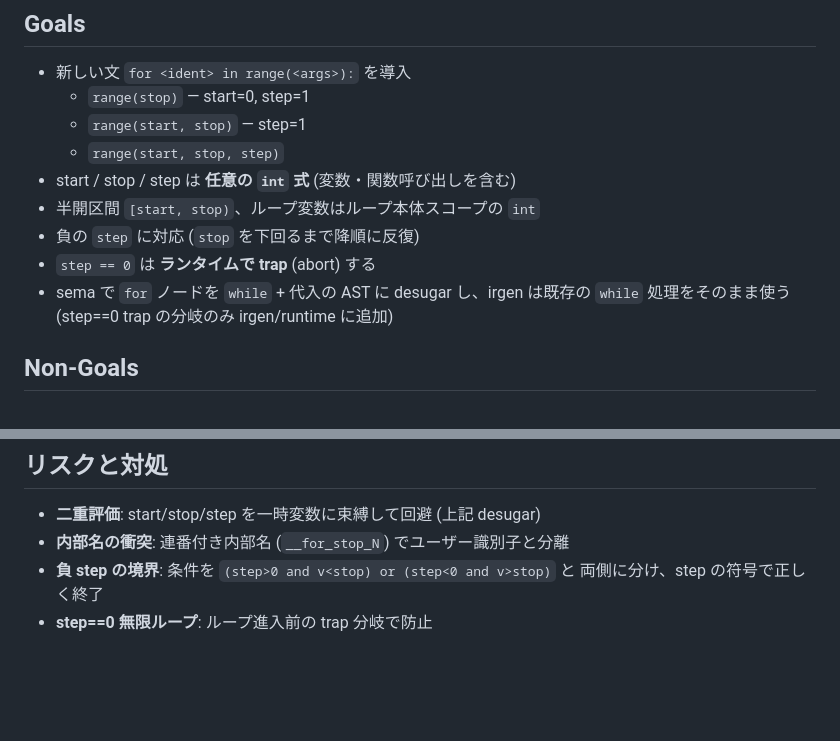
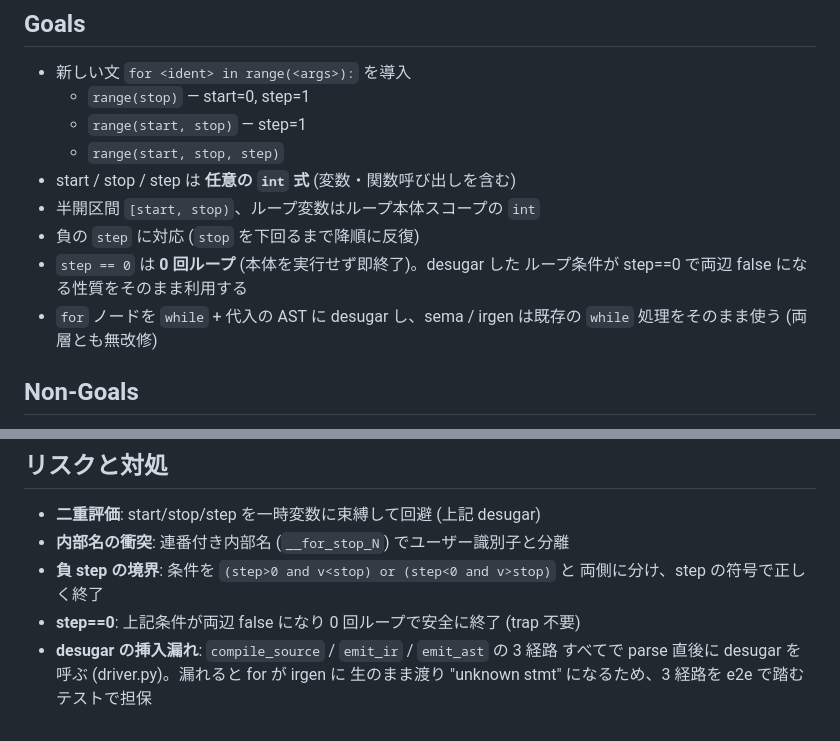
Before and after one commit to rwlang-org/rw, a Markdown page: docs/specs/13-for-range-loop.md, 2 parts joined by grey strips. Drawn GitHub-style; blank space fills up the shorter version.

```diff
--- a/docs/specs/13-for-range-loop.md
+++ b/docs/specs/13-for-range-loop.md
@@ -38,9 +38,10 @@ lexer / parser / sema の 3 層 + 例題に閉じ込める。
 - start / stop / step は **任意の `int` 式** (変数・関数呼び出しを含む)
 - 半開区間 `[start, stop)`、ループ変数はループ本体スコープの `int`
 - 負の `step` に対応 (`stop` を下回るまで降順に反復)
-- `step == 0` は **ランタイムで trap** (abort) する
-- sema で `for` ノードを `while` + 代入の AST に desugar し、irgen は既存の
-  `while` 処理をそのまま使う (step==0 trap の分岐のみ irgen/runtime に追加)
+- `step == 0` は **0 回ループ** (本体を実行せず即終了)。desugar した
+  ループ条件が step==0 で両辺 false になる性質をそのまま利用する
+- `for` ノードを `while` + 代入の AST に desugar し、sema / irgen は既存の
+  `while` 処理をそのまま使う (両層とも無改修)
 
 ## Non-Goals
 
@@ -150,4 +150,7 @@ while (__step > 0 and v < __stop) or (__step < 0 and v > __stop):
 - **内部名の衝突**: 連番付き内部名 (`__for_stop_N`) でユーザー識別子と分離
 - **負 step の境界**: 条件を `(step>0 and v<stop) or (step<0 and v>stop)` と
   両側に分け、step の符号で正しく終了
-- **step==0 無限ループ**: ループ進入前の trap 分岐で防止
+- **step==0**: 上記条件が両辺 false になり 0 回ループで安全に終了 (trap 不要)
+- **desugar の挿入漏れ**: `compile_source` / `emit_ir` / `emit_ast` の 3 経路
+  すべてで parse 直後に desugar を呼ぶ (driver.py)。漏れると for が irgen に
+  生のまま渡り "unknown stmt" になるため、3 経路を e2e で踏むテストで担保
```
Also changed, not shown: other parts of docs/specs/13-for-range-loop.md (+18 -19 lines).
